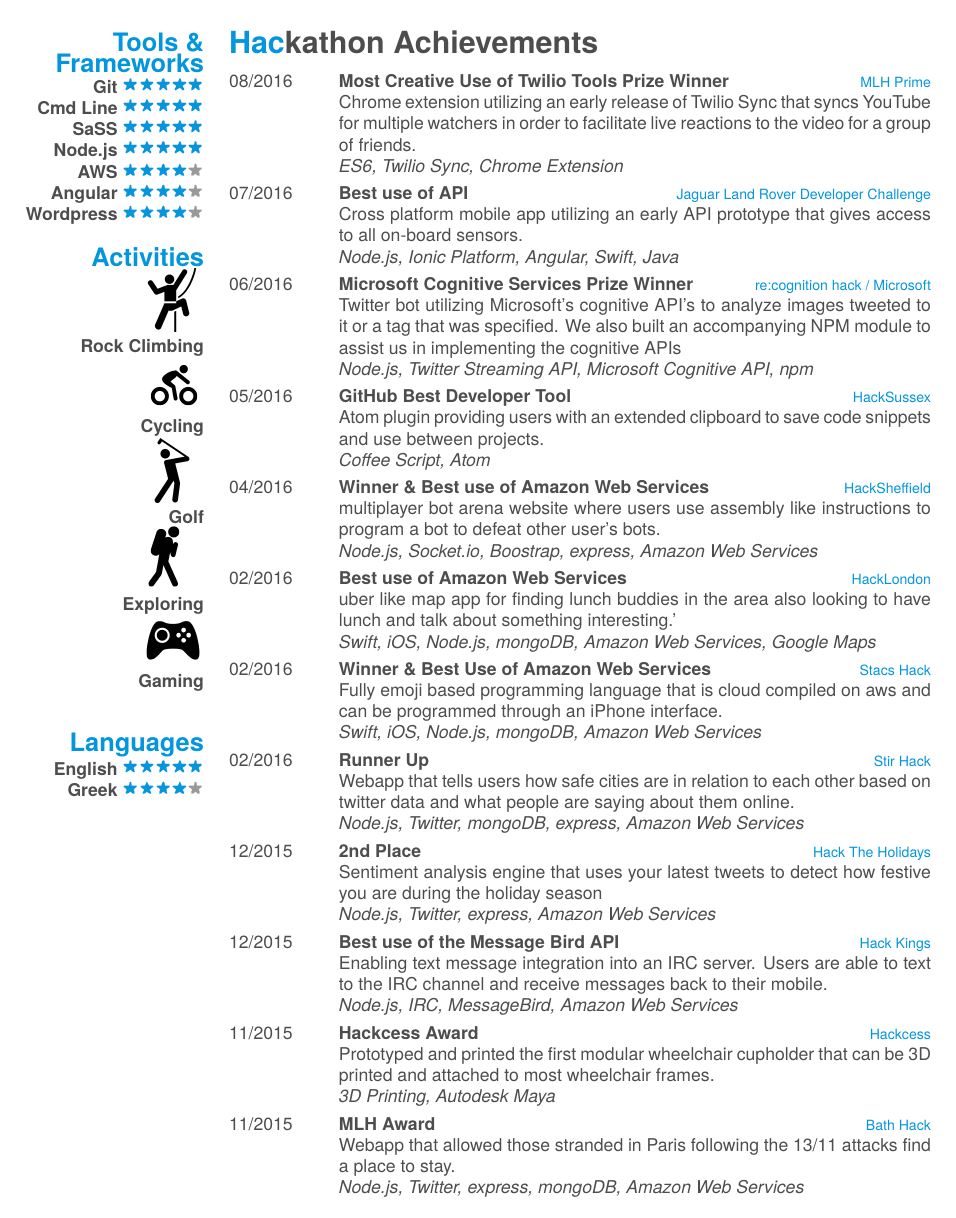
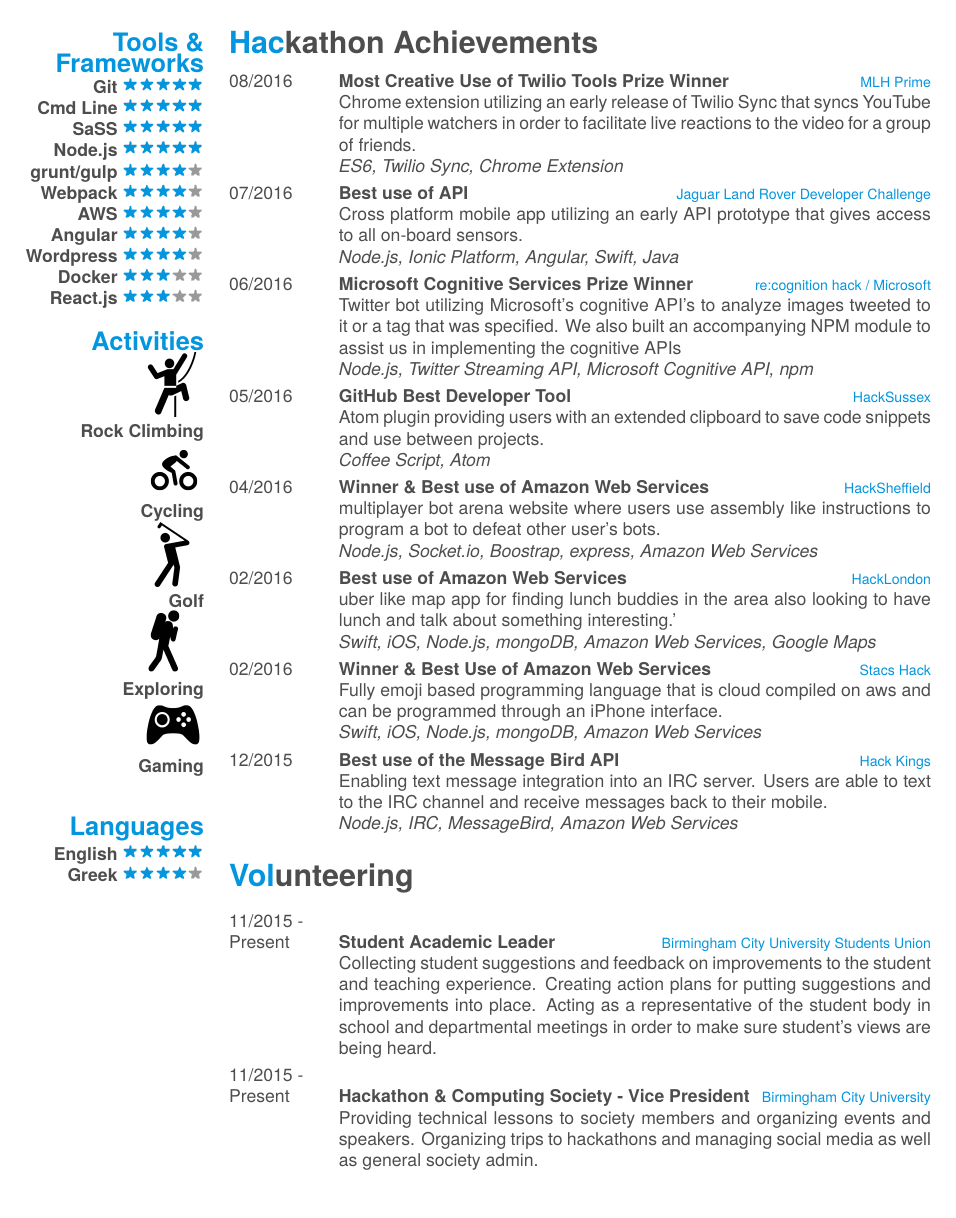
Before and after one commit to PandelisZ/cv, a LaTeX CV (cv.tex): page 2 of 3 before the commit and page 2 of 2 after it. The pictures show the PDF file cv.pdf that the author committed with the source.

Commit message:
updated cv to 1.1

```diff
--- a/cv.tex
+++ b/cv.tex
@@ -206,43 +211,11 @@
     {Fully emoji based programming language that is cloud compiled on aws and can be programmed through an iPhone interface.\\
     \emph{Swift, iOS, Node.js, mongoDB, Amazon Web Services}}
         \entry
-    {02/2016}
-    {Runner Up}
-    {Stir Hack}
-    {Webapp that tells users how safe cities are in relation to each other based on twitter data and what people are saying about them online.\\
-    \emph{Node.js, Twitter, mongoDB, express, Amazon Web Services}}
-        \entry
-    {12/2015}
-    {2nd Place}
-    {Hack The Holidays}
-    {Sentiment analysis engine that uses your latest tweets to detect how festive you are during the holiday season \\
-    \emph{Node.js, Twitter, express, Amazon Web Services}}
-        \entry
     {12/2015}
     {Best use of the Message Bird API}
     {Hack Kings}
     {Enabling text message integration into an IRC server. Users are able to text to the IRC channel and receive messages back to their mobile. \\
     \emph{Node.js, IRC, MessageBird, Amazon Web Services}}
-        \entry
-    {11/2015}
-    {Hackcess Award}
-    {Hackcess}
-    {Prototyped and printed the first modular wheelchair cupholder that can be 3D printed and attached to most wheelchair frames. \\
-    \emph{3D Printing, Autodesk Maya}}
-        \entry
-    {11/2015}
-    {MLH Award}
-    {Bath Hack }
-    {Webapp that allowed those stranded in Paris following the 13/11 attacks find a place to stay.\\
-    \emph{Node.js, Twitter, express, mongoDB, Amazon Web Services}}
     \end{entrylist}
 
-    \begin{entrylist}
-        \entry
-    {11/2015}
-    {Best use of Amazon Web Services }
-    {Aston Hack}
-    {Website to make it easier for people to share their talents and volunteer at schools and events in order to aid in teaching or provide workshops and presentations in their field of expertise.\\
-    \emph{Node.js, mongoDB, express, Boostrap, Google Maps, Amazon Web Services}}
-        \entry
-    {10/2015}
+\section{Volunteering}
@@ -257,3 +222,6 @@
     \begin{entrylist}
         \entry
     {11/2015 - \\ Present}
+    {Student Academic Leader }
+    {Birmingham City University Students Union}
+    {Collecting student suggestions and feedback on improvements to the student and teaching experience. Creating action plans for putting suggestions and improvements into place. Acting as a representative of the student body in school and departmental meetings in order to make sure student's views are being heard. }
```
Also changed, not shown: cv.pdf, cv.tex (26 more changed lines), 2 other files.
